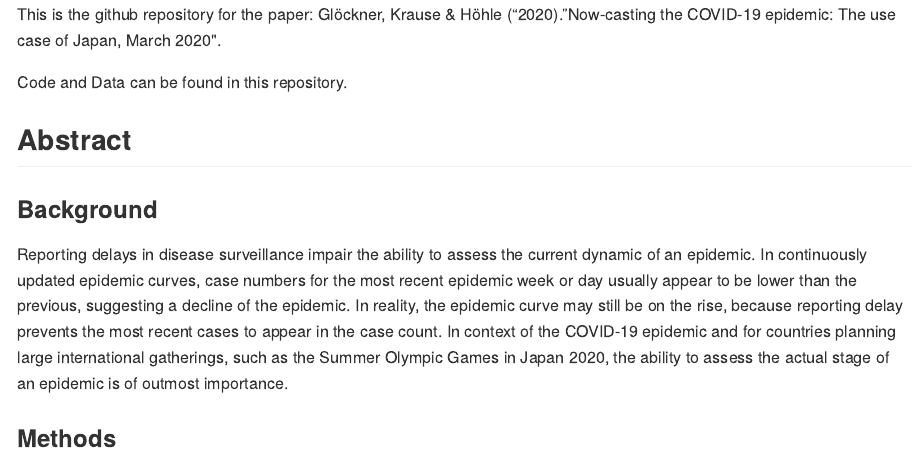
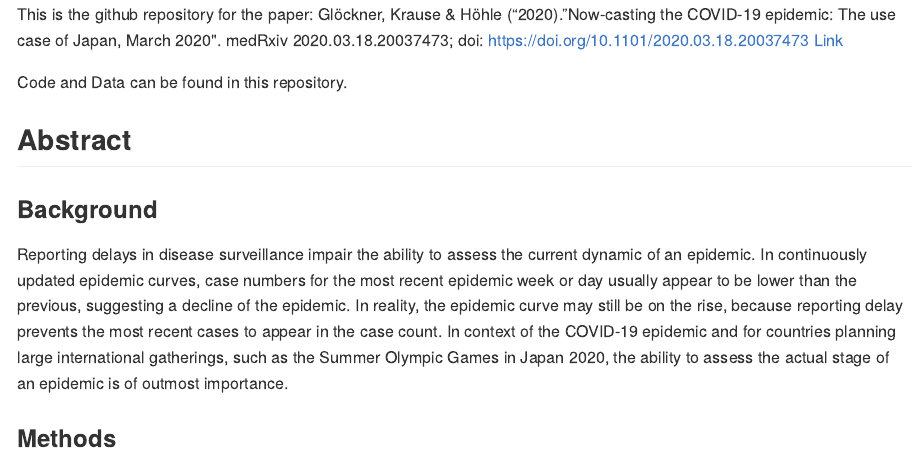
Before and after one commit to gstephan30/nowcasting_COVID19, an R Markdown document (README.Rmd): the page in a window 1100 px wide, from 220 px down. The pictures show the output file README.md that the author committed with the source, drawn offline in the style of GitHub.

Commit message:
added link and citation

````diff
--- a/README.Rmd
+++ b/README.Rmd
@@ -10,7 +10,7 @@ knitr::opts_chunk$set(echo = FALSE)
 ```
 
 This is the github repository for the paper:
-Glöckner, Krause & Höhle ("2020). "Now-casting the COVID-19 epidemic: The use case of Japan, March 2020".
+Glöckner, Krause & Höhle ("2020). "Now-casting the COVID-19 epidemic: The use case of Japan, March 2020". medRxiv 2020.03.18.20037473; doi: https://doi.org/10.1101/2020.03.18.20037473 [Link](https://www.medrxiv.org/content/10.1101/2020.03.18.20037473v1)
 
 Code and Data can be found in this repository.
 
````
Also changed, not shown: README.md, 2 other files.
